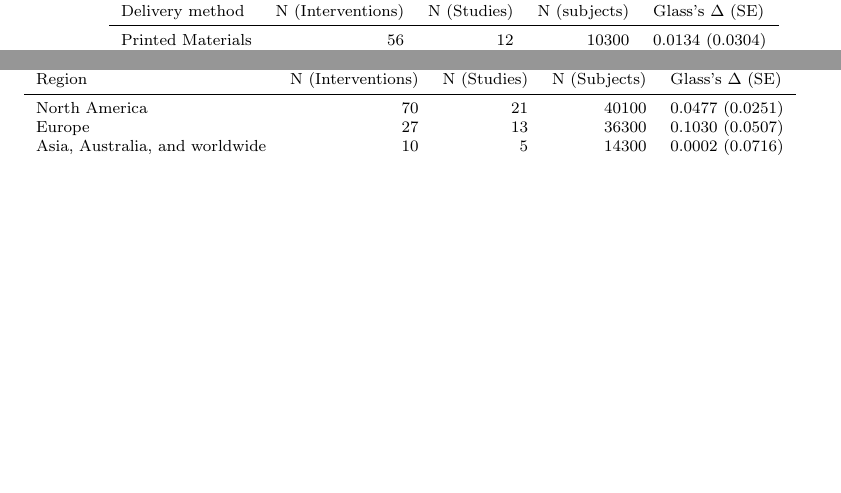
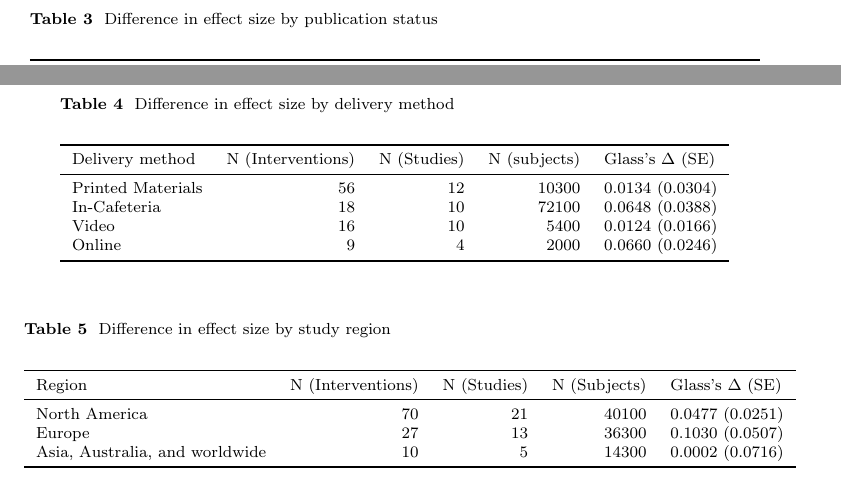
Before and after one commit to hsflabstanford/vegan-meta, a LaTeX paper (MAP-reduction-meta.tex): two parts of pages 6 and 7 of 15 before the commit and two parts of pages 5 and 7 of 15 after it, joined at a grey line, cut at the place of the change, the shorter picture padded with empty space. Compiled offline with pdfLaTeX.

Commit message:
few typos in a table function were breaking rendering. I need to walk away from this for a bit. still need to do presentation slides and appendix. Today was a lot of housekeeping

```diff
--- a/MAP-reduction-meta.tex
+++ b/MAP-reduction-meta.tex
@@ -345,7 +349,9 @@ advocacy organizations produce a small backlash effect on average.
 
 \begin{table}[!h]
 \centering
-\begin{tabular}{lrrrl}
+\caption{\label{tab:tab:table_three}Difference in effect size by publication status}
+\centering
+\begin{tabular}[t]{lrrrl}
 \toprule
 Publication status & N (Interventions) & N (Studies) & N (subjects) & Glass's $\Delta$ (SE)\\
 \midrule
@@ -473,7 +479,9 @@ enough clusters for meta-analysis to be viable.
 
 \begin{table}[!h]
 \centering
-\begin{tabular}{lrrrl}
+\caption{\label{tab:tab:table_four}Difference in effect size by delivery method}
+\centering
+\begin{tabular}[t]{lrrrl}
 \toprule
 Delivery method & N (Interventions) & N (Studies) & N (subjects) & Glass's $\Delta$ (SE)\\
 \midrule
@@ -489,7 +497,9 @@ Table 5 displays effects associated with different regions.
 
 \begin{table}[!h]
 \centering
-\begin{tabular}{lrrrl}
+\caption{\label{tab:tab:table_five}Difference in effect size by study region}
+\centering
+\begin{tabular}[t]{lrrrl}
 \toprule
 Region & N (Interventions) & N (Studies) & N (Subjects) & Glass's $\Delta$ (SE)\\
 \midrule
```
Also changed, not shown: MAP-reduction-meta.tex (8 more changed lines), 1 other file.
